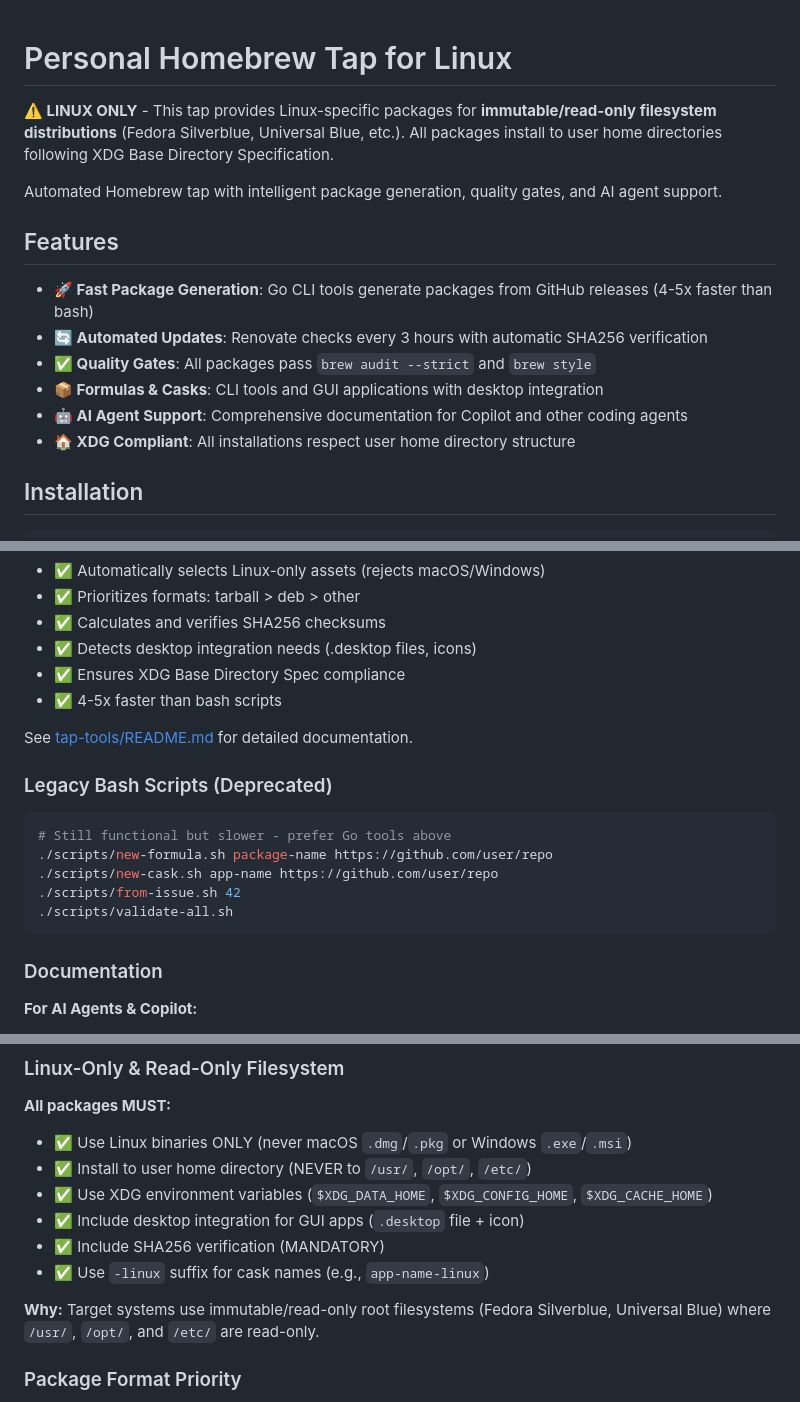
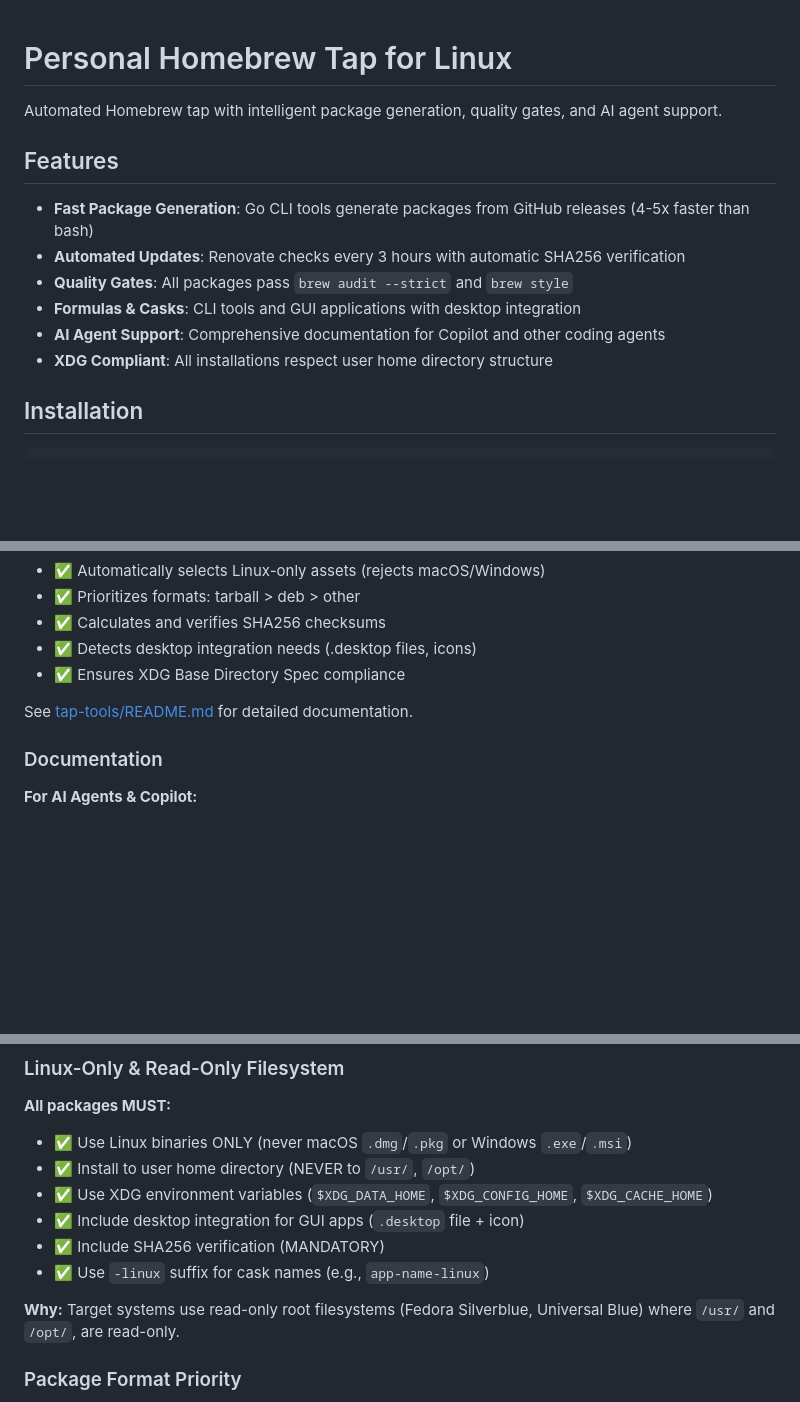
Before and after one commit to castrojo/tap, a Markdown page: README.md, 3 parts joined by grey strips. GitHub-like rendering; blank space fills up the shorter version.

Commit message:
Revise README by removing legacy scripts and clarifying content
Removed deprecated legacy bash scripts section and streamlined content for clarity.

````diff
--- a/README.md
+++ b/README.md
@@ -1,17 +1,15 @@
 # Personal Homebrew Tap for Linux
-
-**⚠️ LINUX ONLY** - This tap provides Linux-specific packages for **immutable/read-only filesystem distributions** (Fedora Silverblue, Universal Blue, etc.). All packages install to user home directories following XDG Base Directory Specification.
 
 Automated Homebrew tap with intelligent package generation, quality gates, and AI agent support.
 
 ## Features
 
-- **🚀 Fast Package Generation**: Go CLI tools generate packages from GitHub releases (4-5x faster than bash)
-- **🔄 Automated Updates**: Renovate checks every 3 hours with automatic SHA256 verification
-- **✅ Quality Gates**: All packages pass `brew audit --strict` and `brew style`
-- **📦 Formulas & Casks**: CLI tools and GUI applications with desktop integration
-- **🤖 AI Agent Support**: Comprehensive documentation for Copilot and other coding agents
-- **🏠 XDG Compliant**: All installations respect user home directory structure
+- **Fast Package Generation**: Go CLI tools generate packages from GitHub releases (4-5x faster than bash)
+- **Automated Updates**: Renovate checks every 3 hours with automatic SHA256 verification
+- **Quality Gates**: All packages pass `brew audit --strict` and `brew style`
+- **Formulas & Casks**: CLI tools and GUI applications with desktop integration
+- **AI Agent Support**: Comprehensive documentation for Copilot and other coding agents
+- **XDG Compliant**: All installations respect user home directory structure
 
 ## Installation
 
@@ -83,19 +81,8 @@ Package names are automatically derived from repository names (e.g., `user/my-ap
 - ✅ Calculates and verifies SHA256 checksums
 - ✅ Detects desktop integration needs (.desktop files, icons)
 - ✅ Ensures XDG Base Directory Spec compliance
-- ✅ 4-5x faster than bash scripts
 
 See [tap-tools/README.md](tap-tools/README.md) for detailed documentation.
-
-### Legacy Bash Scripts (Deprecated)
-
-```bash
-# Still functional but slower - prefer Go tools above
-./scripts/new-formula.sh package-name https://github.com/user/repo
-./scripts/new-cask.sh app-name https://github.com/user/repo
-./scripts/from-issue.sh 42
-./scripts/validate-all.sh
-```
 
 ### Documentation
 
@@ -117,13 +104,13 @@ See [tap-tools/README.md](tap-tools/README.md) for detailed documentation.
 
 **All packages MUST:**
 - ✅ Use Linux binaries ONLY (never macOS `.dmg`/`.pkg` or Windows `.exe`/`.msi`)
-- ✅ Install to user home directory (NEVER to `/usr/`, `/opt/`, `/etc/`)
+- ✅ Install to user home directory (NEVER to `/usr/`, `/opt/`)
 - ✅ Use XDG environment variables (`$XDG_DATA_HOME`, `$XDG_CONFIG_HOME`, `$XDG_CACHE_HOME`)
 - ✅ Include desktop integration for GUI apps (`.desktop` file + icon)
 - ✅ Include SHA256 verification (MANDATORY)
 - ✅ Use `-linux` suffix for cask names (e.g., `app-name-linux`)
 
-**Why:** Target systems use immutable/read-only root filesystems (Fedora Silverblue, Universal Blue) where `/usr/`, `/opt/`, and `/etc/` are read-only.
+**Why:** Target systems use read-only root filesystems (Fedora Silverblue, Universal Blue) where `/usr/` and `/opt/`, are read-only.
 
 ### Package Format Priority
 
````
